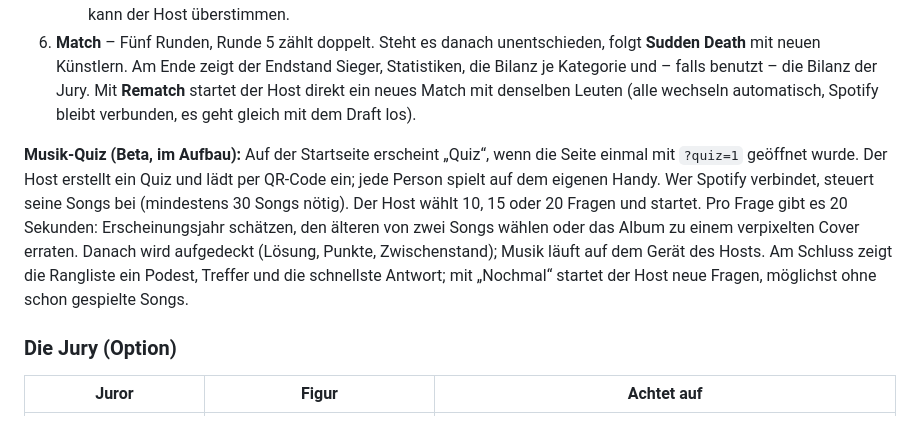
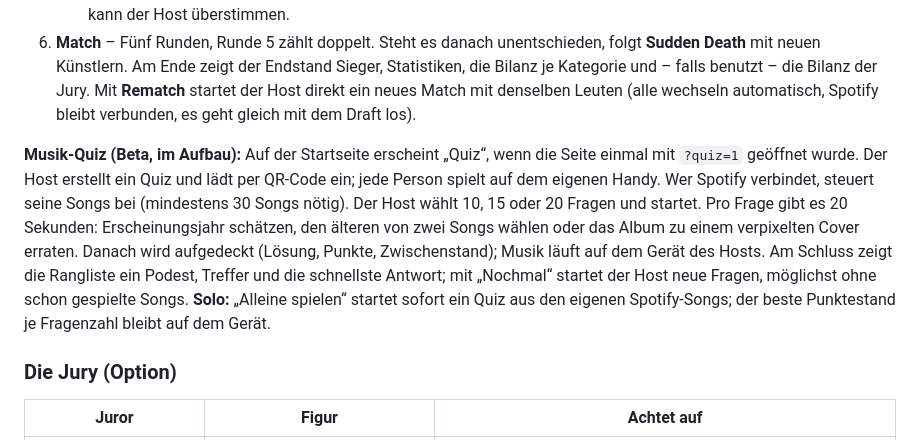
Before and after one commit to MonkeyDsvakidan/MusicBattle, a Markdown page: README.md, the part around the change. Rendered like a GitHub page.

Commit message:
docs: 7.8 abgehakt, Solo-Quiz beschrieben
Co-Authored-By: Claude Opus 5.5 <noreply@anthropic.com>

```diff
--- a/README.md
+++ b/README.md
@@ -22,7 +22,7 @@ Browser-Spiel für zwei Spieler: Künstler aus dem eigenen Spotify draften, pro
    - Option für den Host (ohne Juroren, solange noch niemand abgestimmt hat): **„Stattdessen Die Jury urteilen lassen“** – fünf automatische Juroren bewerten die Songs anhand gesammelter Songdaten (siehe unten); ihr Urteil kann der Host überstimmen.
 6. **Match** – Fünf Runden, Runde 5 zählt doppelt. Steht es danach unentschieden, folgt **Sudden Death** mit neuen Künstlern. Am Ende zeigt der Endstand Sieger, Statistiken, die Bilanz je Kategorie und – falls benutzt – die Bilanz der Jury. Mit **Rematch** startet der Host direkt ein neues Match mit denselben Leuten (alle wechseln automatisch, Spotify bleibt verbunden, es geht gleich mit dem Draft los).
 
-**Musik-Quiz (Beta, im Aufbau):** Auf der Startseite erscheint „Quiz“, wenn die Seite einmal mit `?quiz=1` geöffnet wurde. Der Host erstellt ein Quiz und lädt per QR-Code ein; jede Person spielt auf dem eigenen Handy. Wer Spotify verbindet, steuert seine Songs bei (mindestens 30 Songs nötig). Der Host wählt 10, 15 oder 20 Fragen und startet. Pro Frage gibt es 20 Sekunden: Erscheinungsjahr schätzen, den älteren von zwei Songs wählen oder das Album zu einem verpixelten Cover erraten. Danach wird aufgedeckt (Lösung, Punkte, Zwischenstand); Musik läuft auf dem Gerät des Hosts. Am Schluss zeigt die Rangliste ein Podest, Treffer und die schnellste Antwort; mit „Nochmal“ startet der Host neue Fragen, möglichst ohne schon gespielte Songs.
+**Musik-Quiz (Beta, im Aufbau):** Auf der Startseite erscheint „Quiz“, wenn die Seite einmal mit `?quiz=1` geöffnet wurde. Der Host erstellt ein Quiz und lädt per QR-Code ein; jede Person spielt auf dem eigenen Handy. Wer Spotify verbindet, steuert seine Songs bei (mindestens 30 Songs nötig). Der Host wählt 10, 15 oder 20 Fragen und startet. Pro Frage gibt es 20 Sekunden: Erscheinungsjahr schätzen, den älteren von zwei Songs wählen oder das Album zu einem verpixelten Cover erraten. Danach wird aufgedeckt (Lösung, Punkte, Zwischenstand); Musik läuft auf dem Gerät des Hosts. Am Schluss zeigt die Rangliste ein Podest, Treffer und die schnellste Antwort; mit „Nochmal“ startet der Host neue Fragen, möglichst ohne schon gespielte Songs. **Solo:** „Alleine spielen“ startet sofort ein Quiz aus den eigenen Spotify-Songs; der beste Punktestand je Fragenzahl bleibt auf dem Gerät.
 
 ### Die Jury (Option)
 
```
Also changed, not shown: CLAUDE.md (+2 -2 lines), ROADMAP.md (+4 -1 lines).
